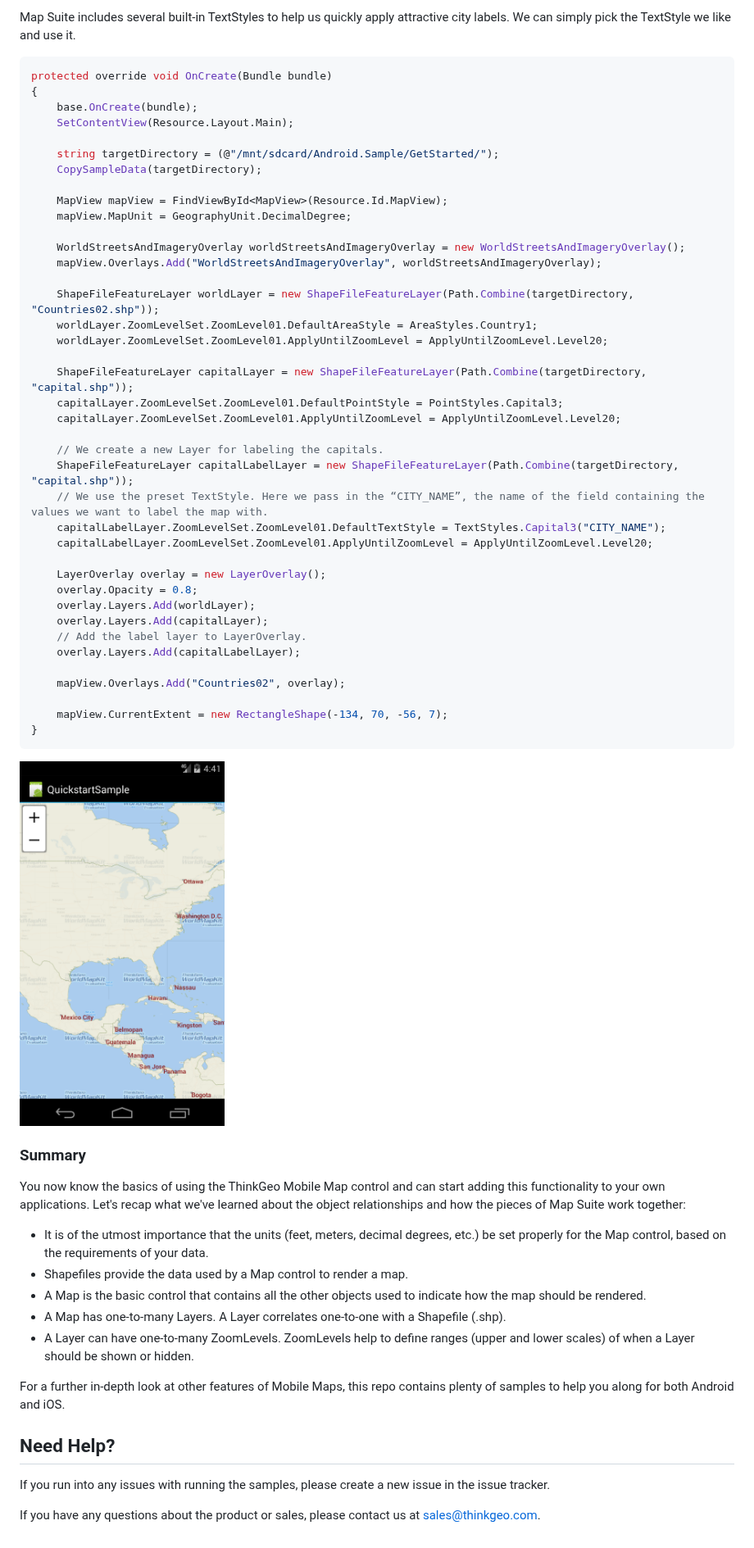
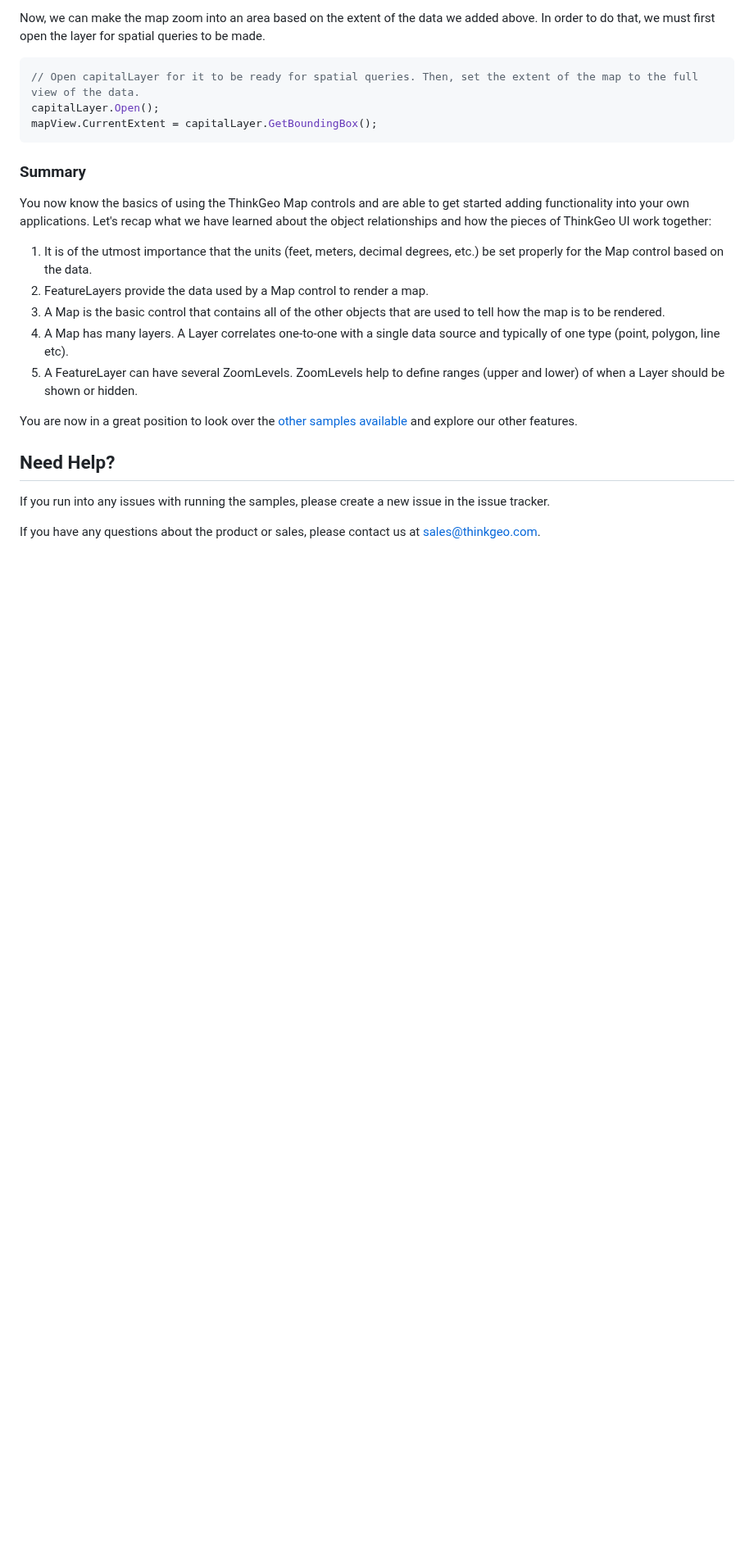
Before and after one commit to ThinkGeo/Mobile-Maps, a Markdown page: README.md, the part around one of its changes. Shown at 82% size. GitHub-like rendering; pictures changed too: .assets/map_suite_qsg_showheightzoomlevel.png (deleted); blank space fills up the shorter version.

Commit message:
thinkgeo/public/above-the-fold#226
Add Android quickstart guide, included steps for setting up permissions in Android as well as licensing details

````diff
--- a/README.md
+++ b/README.md
@@ -247,62 +308,23 @@
 
-Map Suite includes several built-in TextStyles to help us quickly apply attractive city labels. We can simply pick the TextStyle we like and use it.
-
+Now, we can make the map zoom into an area based on the extent of the data we added above. In order to do that, we must first open the layer for spatial queries to be made.
 
 ```csharp
-protected override void OnCreate(Bundle bundle)
-{
-    base.OnCreate(bundle);
-    SetContentView(Resource.Layout.Main);
-
-    string targetDirectory = (@"/mnt/sdcard/Android.Sample/GetStarted/");
-    CopySampleData(targetDirectory);
-
-    MapView mapView = FindViewById<MapView>(Resource.Id.MapView);
-    mapView.MapUnit = GeographyUnit.DecimalDegree;
-
-    WorldStreetsAndImageryOverlay worldStreetsAndImageryOverlay = new WorldStreetsAndImageryOverlay();
-    mapView.Overlays.Add("WorldStreetsAndImageryOverlay", worldStreetsAndImageryOverlay);
-
-    ShapeFileFeatureLayer worldLayer = new ShapeFileFeatureLayer(Path.Combine(targetDirectory, "Countries02.shp"));
-    worldLayer.ZoomLevelSet.ZoomLevel01.DefaultAreaStyle = AreaStyles.Country1;
-    worldLayer.ZoomLevelSet.ZoomLevel01.ApplyUntilZoomLevel = ApplyUntilZoomLevel.Level20;
-
-    ShapeFileFeatureLayer capitalLayer = new ShapeFileFeatureLayer(Path.Combine(targetDirectory, "capital.shp"));
-    capitalLayer.ZoomLevelSet.ZoomLevel01.DefaultPointStyle = PointStyles.Capital3;
-    capitalLayer.ZoomLevelSet.ZoomLevel01.ApplyUntilZoomLevel = ApplyUntilZoomLevel.Level20;
-
-    // We create a new Layer for labeling the capitals.
-    ShapeFileFeatureLayer capitalLabelLayer = new ShapeFileFeatureLayer(Path.Combine(targetDirectory, "capital.shp"));
-    // We use the preset TextStyle. Here we pass in the “CITY_NAME”, the name of the field containing the values we want to label the map with.
-    capitalLabelLayer.ZoomLevelSet.ZoomLevel01.DefaultTextStyle = TextStyles.Capital3("CITY_NAME");
-    capitalLabelLayer.ZoomLevelSet.ZoomLevel01.ApplyUntilZoomLevel = ApplyUntilZoomLevel.Level20;
-
-    LayerOverlay overlay = new LayerOverlay();
-    overlay.Opacity = 0.8;
-    overlay.Layers.Add(worldLayer);
-    overlay.Layers.Add(capitalLayer);
-    // Add the label layer to LayerOverlay.
-    overlay.Layers.Add(capitalLabelLayer);
-
-    mapView.Overlays.Add("Countries02", overlay);
-
-    mapView.CurrentExtent = new RectangleShape(-134, 70, -56, 7);
-}
+// Open capitalLayer for it to be ready for spatial queries. Then, set the extent of the map to the full view of the data.
+capitalLayer.Open();
+mapView.CurrentExtent = capitalLayer.GetBoundingBox();
 ```
 
-<img src=".assets/map_suite_qsg_showheightzoomlevel.png" width="250"/>
+### Summary
 
-### Summary ###
+You now know the basics of using the ThinkGeo Map controls and are able to get started adding functionality into your own applications. Let's recap what we have learned about the object relationships and how the pieces of ThinkGeo UI work together:
 
-You now know the basics of using the ThinkGeo Mobile Map control and can start adding this functionality to your own applications. Let's recap what we've learned about the object relationships and how the pieces of Map Suite work together:
+1. It is of the utmost importance that the units (feet, meters, decimal degrees, etc.) be set properly for the Map control based on the data.
+1. FeatureLayers provide the data used by a Map control to render a map.
+1. A Map is the basic control that contains all of the other objects that are used to tell how the map is to be rendered.
+1. A Map has many layers. A Layer correlates one-to-one with a single data source and typically of one type (point, polygon, line etc).
+1. A FeatureLayer can have several ZoomLevels. ZoomLevels help to define ranges (upper and lower) of when a Layer should be shown or hidden.
 
-* It is of the utmost importance that the units (feet, meters, decimal degrees, etc.) be set properly for the Map control, based on the requirements of your data.
-* Shapefiles provide the data used by a Map control to render a map.
-* A Map is the basic control that contains all the other objects used to indicate how the map should be rendered.
-* A Map has one-to-many Layers. A Layer correlates one-to-one with a Shapefile (.shp).
-* A Layer can have one-to-many ZoomLevels. ZoomLevels help to define ranges (upper and lower scales) of when a Layer should be shown or hidden.
-
-For a further in-depth look at other features of Mobile Maps, this repo contains plenty of samples to help you along for both Android and iOS.
+You are now in a great position to look over the [other samples available](samples/android) and explore our other features.
 
 ## Need Help? ##
 
````
Also changed, not shown: other parts of README.md (+235 -174 lines), .assets/map_suite_qsg_showbasemap.png (deleted), .assets/map_suite_qsg_showshapefile.png (deleted), .assets/quickstart_shapefile_pointstyle_screenshot.PNG (added), 1 other file.
